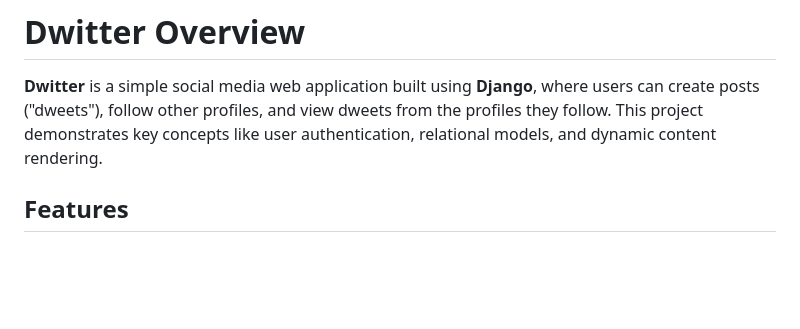
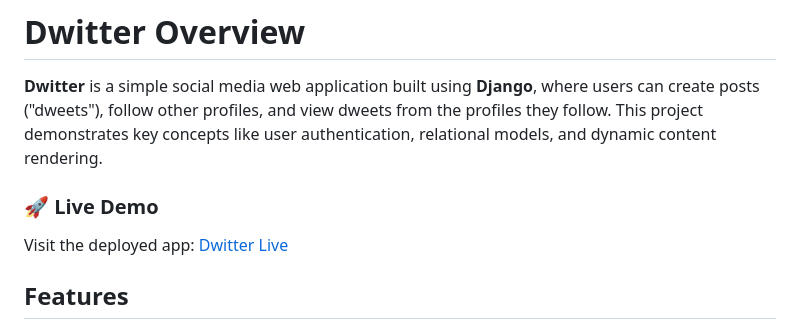
Before and after one commit to showq0/Dwitter, a Markdown page: README.md, the part around the change. Drawn GitHub-style; blank space fills up the shorter version.

```diff
--- a/README.md
+++ b/README.md
@@ -1,7 +1,8 @@
 # Dwitter Overview
 
 **Dwitter** is a simple social media web application built using **Django**, where users can create posts ("dweets"), follow other profiles, and view dweets from the profiles they follow. This project demonstrates key concepts like user authentication, relational models, and dynamic content rendering.
-
+### 🚀 Live Demo
+Visit the deployed app: [Dwitter Live](https://dwitterapp.onrender.com/dwitter/)
 ## Features
 
 - **User Profiles:** Each user has a unique profile created upon registration, providing a personalized experience.
```
